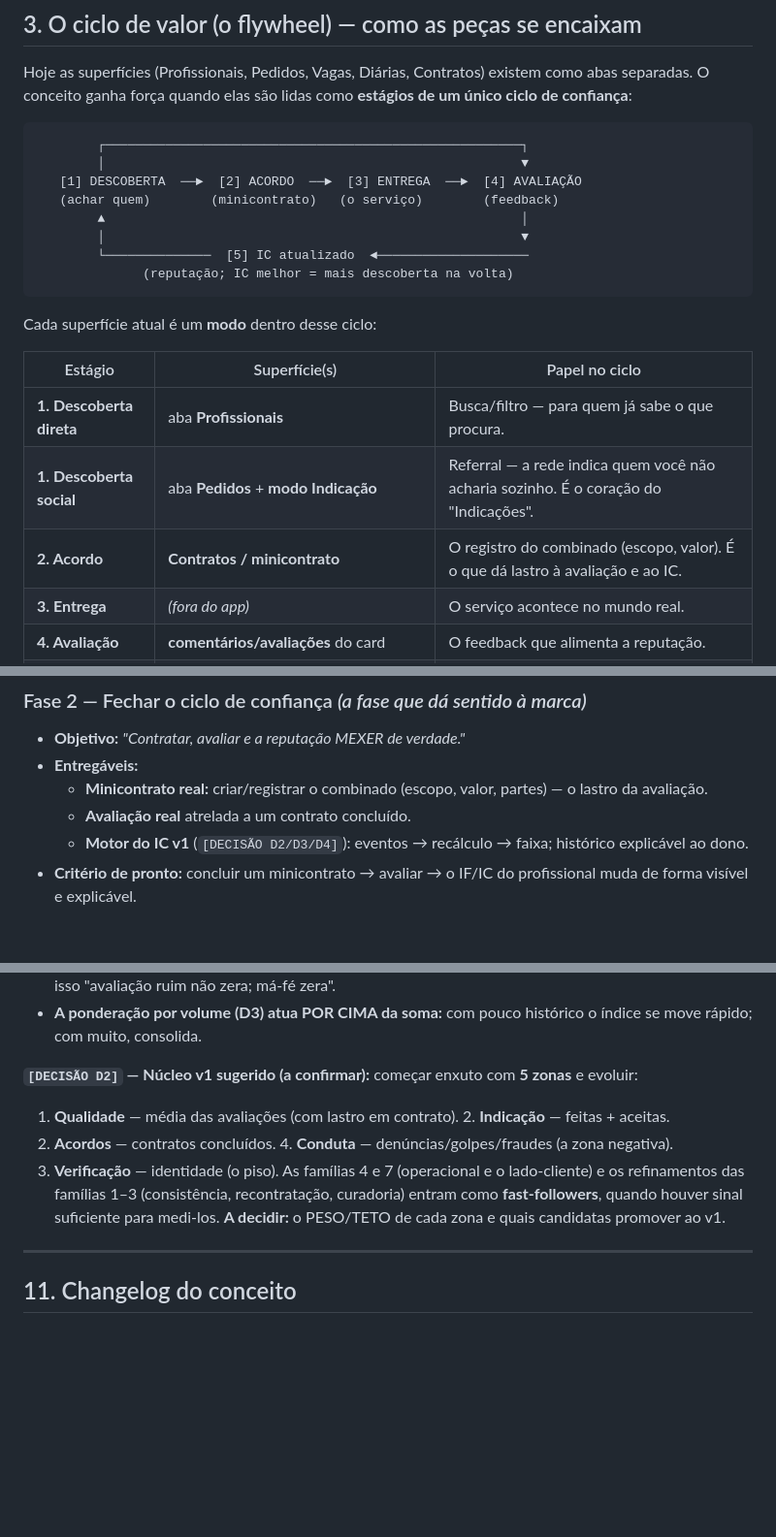
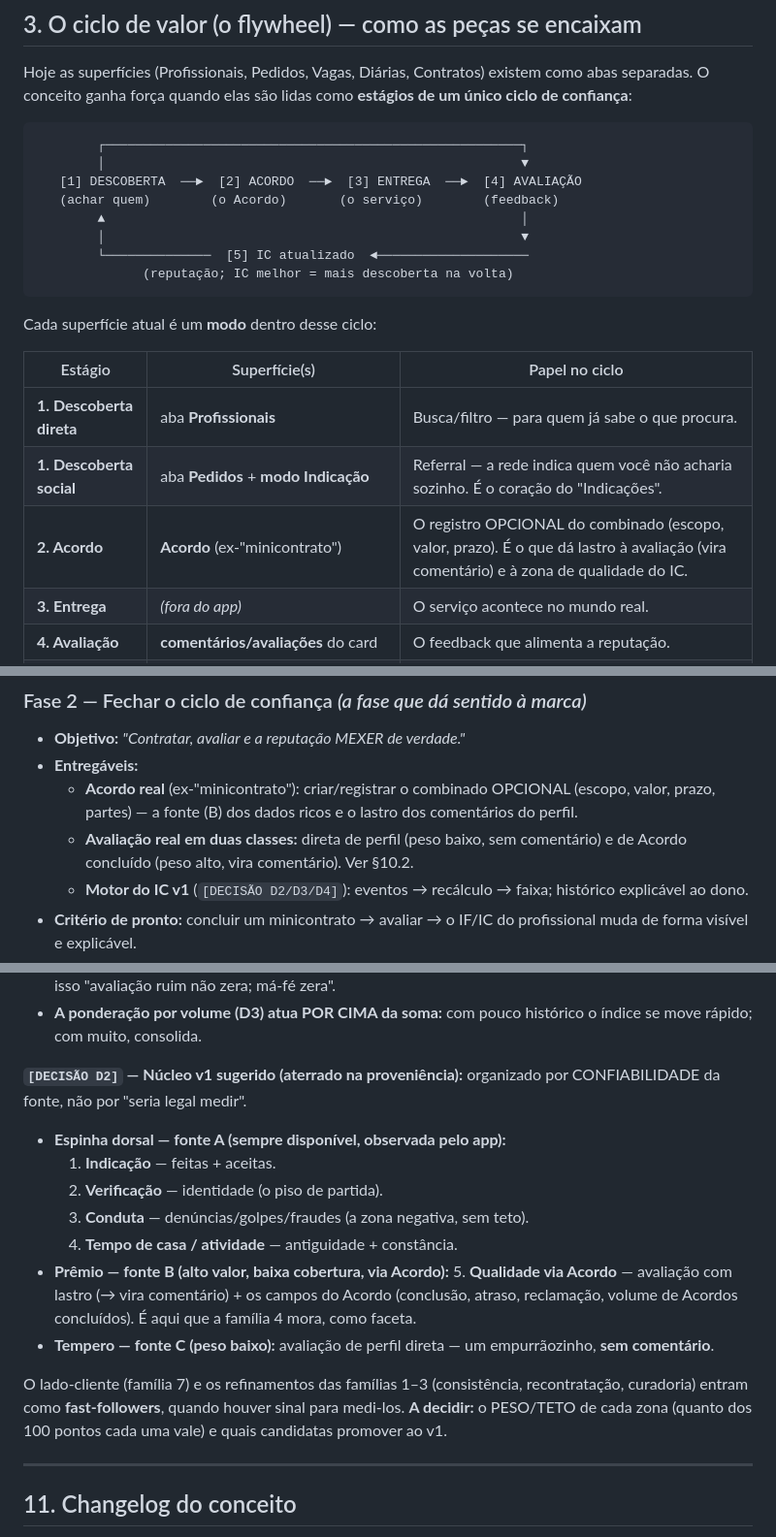
Before and after one commit to jonathasptbr-gh/Gente-honesta, a Markdown page: CONCEITO.md, 3 parts joined by grey strips. Shown at 97% size. Rendered like a GitHub page; blank space fills up the shorter version.

```diff
--- a/CONCEITO.md
+++ b/CONCEITO.md
@@ -75,7 +75,7 @@ conceito ganha força quando elas são lidas como **estágios de um único ciclo
         ┌───────────────────────────────────────────────────────┐
         │                                                       ▼
    [1] DESCOBERTA  ──►  [2] ACORDO  ──►  [3] ENTREGA  ──►  [4] AVALIAÇÃO
-   (achar quem)        (minicontrato)   (o serviço)        (feedback)
+   (achar quem)        (o Acordo)       (o serviço)        (feedback)
         ▲                                                       │
         │                                                       ▼
         └──────────────  [5] IC atualizado  ◄────────────────────
@@ -88,7 +88,7 @@ Cada superfície atual é um **modo** dentro desse ciclo:
 |---|---|---|
 | **1. Descoberta direta** | aba **Profissionais** | Busca/filtro — para quem já sabe o que procura. |
 | **1. Descoberta social** | aba **Pedidos** + **modo Indicação** | Referral — a rede indica quem você não acharia sozinho. É o coração do "Indicações". |
-| **2. Acordo** | **Contratos / minicontrato** | O registro do combinado (escopo, valor). É o que dá lastro à avaliação e ao IC. |
+| **2. Acordo** | **Acordo** (ex-"minicontrato") | O registro OPCIONAL do combinado (escopo, valor, prazo). É o que dá lastro à avaliação (vira comentário) e à zona de qualidade do IC. |
 | **3. Entrega** | *(fora do app)* | O serviço acontece no mundo real. |
 | **4. Avaliação** | **comentários/avaliações** do card | O feedback que alimenta a reputação. |
 | **5. Reputação** | **IC (Índice de Confiança)** | A moeda que resume tudo e realimenta a descoberta. |
@@ -279,8 +279,10 @@ Cada fase tem **objetivo** (a pergunta que ela responde), **entregáveis**, **cr
 ### Fase 2 — Fechar o ciclo de confiança *(a fase que dá sentido à marca)*
 - **Objetivo:** *"Contratar, avaliar e a reputação MEXER de verdade."*
 - **Entregáveis:**
-  - **Minicontrato real:** criar/registrar o combinado (escopo, valor, partes) — o lastro da avaliação.
-  - **Avaliação real** atrelada a um contrato concluído.
+  - **Acordo real** (ex-"minicontrato"): criar/registrar o combinado OPCIONAL (escopo, valor, prazo, partes)
+    — a fonte (B) dos dados ricos e o lastro dos comentários do perfil.
+  - **Avaliação real em duas classes:** direta de perfil (peso baixo, sem comentário) e de Acordo concluído
+    (peso alto, vira comentário). Ver §10.2.
   - **Motor do IC v1** (`[DECISÃO D2/D3/D4]`): eventos → recálculo → faixa; histórico explicável ao dono.
 - **Critério de pronto:** concluir um minicontrato → avaliar → o IF/IC do profissional muda de forma
   visível e explicável.
@@ -480,12 +519,22 @@ menu para PODAR: nem tudo entra no v1; marcamos abaixo uma sugestão de núcleo
 - **A ponderação por volume (D3) atua POR CIMA da soma:** com pouco histórico o índice se move rápido; com
   muito, consolida.
 
-**`[DECISÃO D2]` — Núcleo v1 sugerido (a confirmar):** começar enxuto com **5 zonas** e evoluir:
-1. **Qualidade** — média das avaliações (com lastro em contrato). 2. **Indicação** — feitas + aceitas.
-3. **Acordos** — contratos concluídos. 4. **Conduta** — denúncias/golpes/fraudes (a zona negativa).
-5. **Verificação** — identidade (o piso). As famílias 4 e 7 (operacional e o lado-cliente) e os refinamentos
-das famílias 1–3 (consistência, recontratação, curadoria) entram como **fast-followers**, quando houver
-sinal suficiente para medi-los. **A decidir:** o PESO/TETO de cada zona e quais candidatas promover ao v1.
+**`[DECISÃO D2]` — Núcleo v1 sugerido (aterrado na proveniência):** organizado por CONFIABILIDADE da fonte,
+não por "seria legal medir".
+
+- **Espinha dorsal — fonte A (sempre disponível, observada pelo app):**
+  1. **Indicação** — feitas + aceitas.
+  2. **Verificação** — identidade (o piso de partida).
+  3. **Conduta** — denúncias/golpes/fraudes (a zona negativa, sem teto).
+  4. **Tempo de casa / atividade** — antiguidade + constância.
+- **Prêmio — fonte B (alto valor, baixa cobertura, via Acordo):**
+  5. **Qualidade via Acordo** — avaliação com lastro (→ vira comentário) + os campos do Acordo (conclusão,
+     atraso, reclamação, volume de Acordos concluídos). É aqui que a família 4 mora, como faceta.
+- **Tempero — fonte C (peso baixo):** avaliação de perfil direta — um empurrãozinho, **sem comentário**.
+
+O lado-cliente (família 7) e os refinamentos das famílias 1–3 (consistência, recontratação, curadoria)
+entram como **fast-followers**, quando houver sinal para medi-los. **A decidir:** o PESO/TETO de cada zona
+(quanto dos 100 pontos cada uma vale) e quais candidatas promover ao v1.
 
 ---
 
```
Also changed, not shown: other parts of CONCEITO.md (+46 -2 lines).
